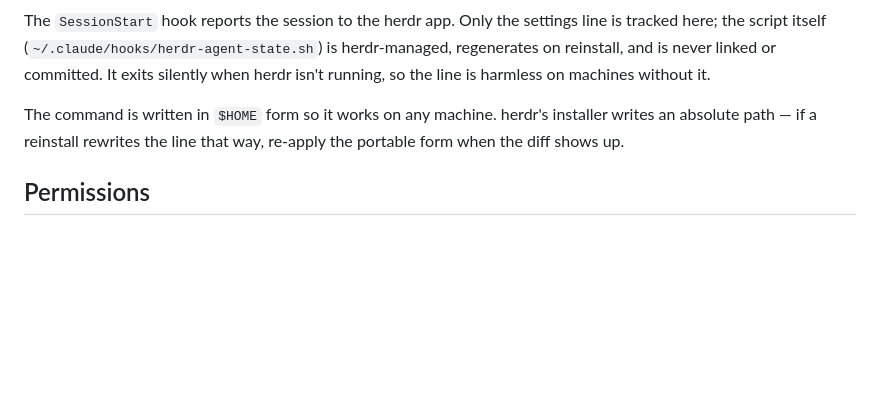
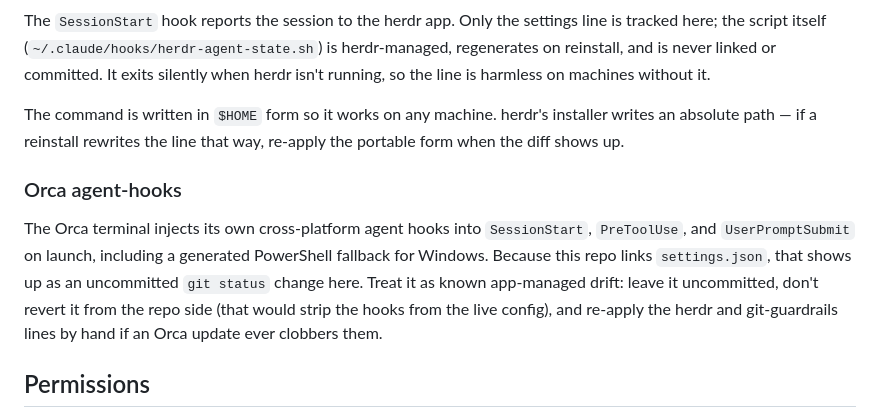
Before and after one commit to AdrianTJ/harness-configs, a Markdown page: claude-code/README.md, the part around the change. GitHub-like rendering; blank space fills up the shorter version.

Commit message:
docs: note Orca agent-hooks drift in claude-code README

```diff
--- a/claude-code/README.md
+++ b/claude-code/README.md
@@ -61,6 +61,17 @@ The command is written in `$HOME` form so it works on any machine. herdr's
 installer writes an absolute path — if a reinstall rewrites the line that way,
 re-apply the portable form when the diff shows up.
 
+### Orca agent-hooks
+
+The Orca terminal injects its own cross-platform agent hooks into
+`SessionStart`, `PreToolUse`, and `UserPromptSubmit` on launch, including a
+generated PowerShell fallback for Windows. Because this repo links
+`settings.json`, that shows up as an uncommitted `git status` change here.
+Treat it as known app-managed drift: leave it uncommitted, don't revert it from
+the repo side (that would strip the hooks from the live config), and re-apply
+the herdr and git-guardrails lines by hand if an Orca update ever clobbers
+them.
+
 ## Permissions
 
 `skipDangerousModePermissionPrompt` is set, so dangerous-mode runs don't prompt.
```
